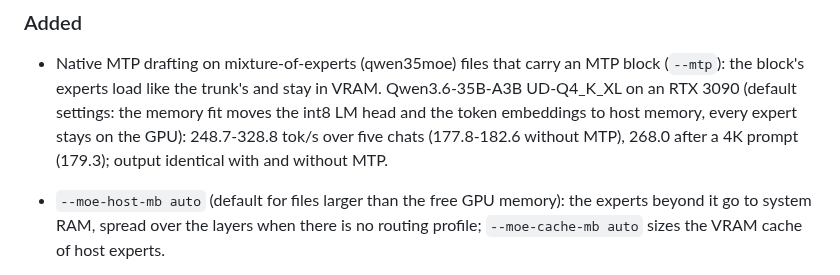
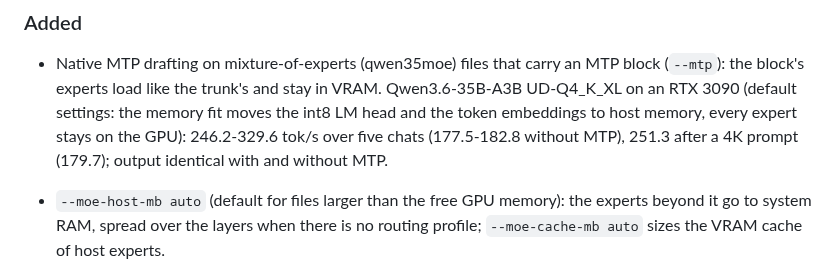
Before and after one commit to turbo-tan/tqllm, a Markdown page: CHANGELOG.md, the part around the change. Rendered like a GitHub page.

Commit message:
CHANGELOG: Qwen3.6-35B MTP numbers re-measured on the release build

```diff
--- a/CHANGELOG.md
+++ b/CHANGELOG.md
@@ -8,8 +8,8 @@ x86-64 RTX 30 / 40 / 50 and arm64 GB10 / DGX Spark). `latest` is the newest rele
 ### Added
 - Native MTP drafting on mixture-of-experts (qwen35moe) files that carry an MTP block (`--mtp`): the block's experts
   load like the trunk's and stay in VRAM. Qwen3.6-35B-A3B UD-Q4_K_XL on an RTX 3090 (default settings: the memory
-  fit moves the int8 LM head and the token embeddings to host memory, every expert stays on the GPU): 248.7-328.8 tok/s
-  over five chats (177.8-182.6 without MTP), 268.0 after a 4K prompt (179.3); output identical with and without MTP.
+  fit moves the int8 LM head and the token embeddings to host memory, every expert stays on the GPU): 246.2-329.6 tok/s
+  over five chats (177.5-182.8 without MTP), 251.3 after a 4K prompt (179.7); output identical with and without MTP.
 - `--moe-host-mb auto` (default for files larger than the free GPU memory): the experts beyond it go to system RAM,
   spread over the layers when there is no routing profile; `--moe-cache-mb auto` sizes the VRAM cache of host experts.
 - Optional `tqserve --monitor-port` instrument panel with request telemetry, host/device readings and a right-hand
```
